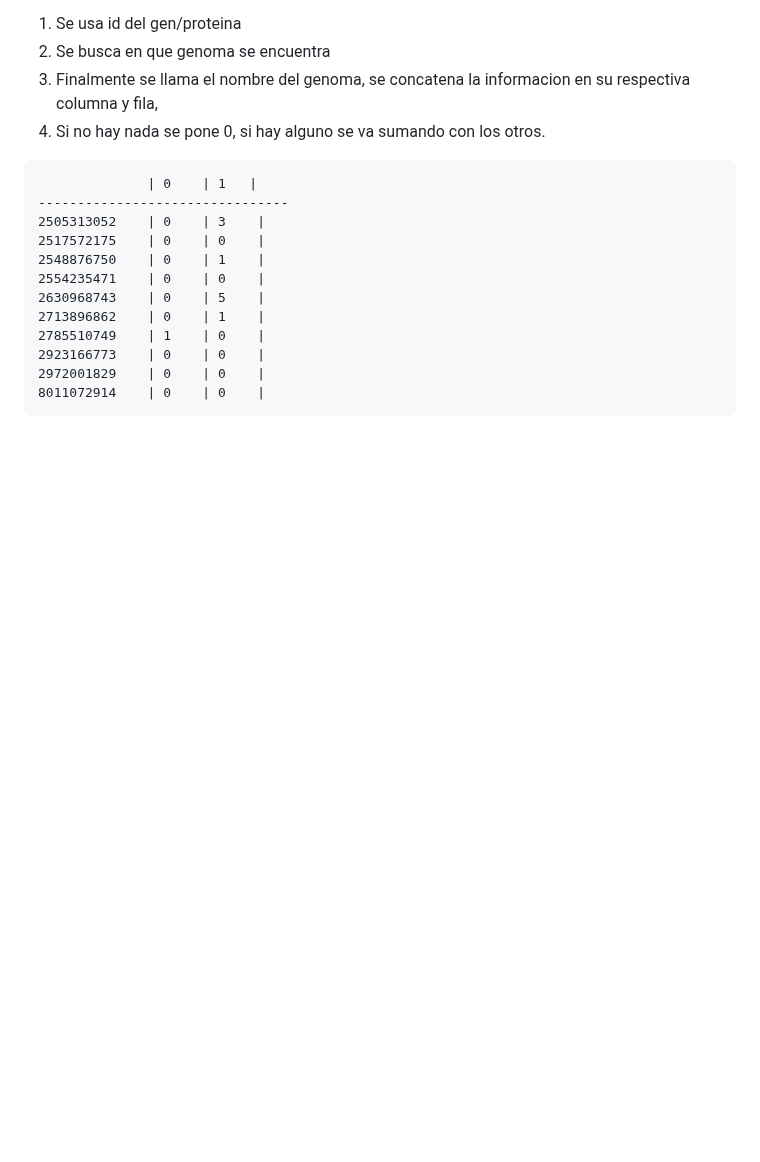
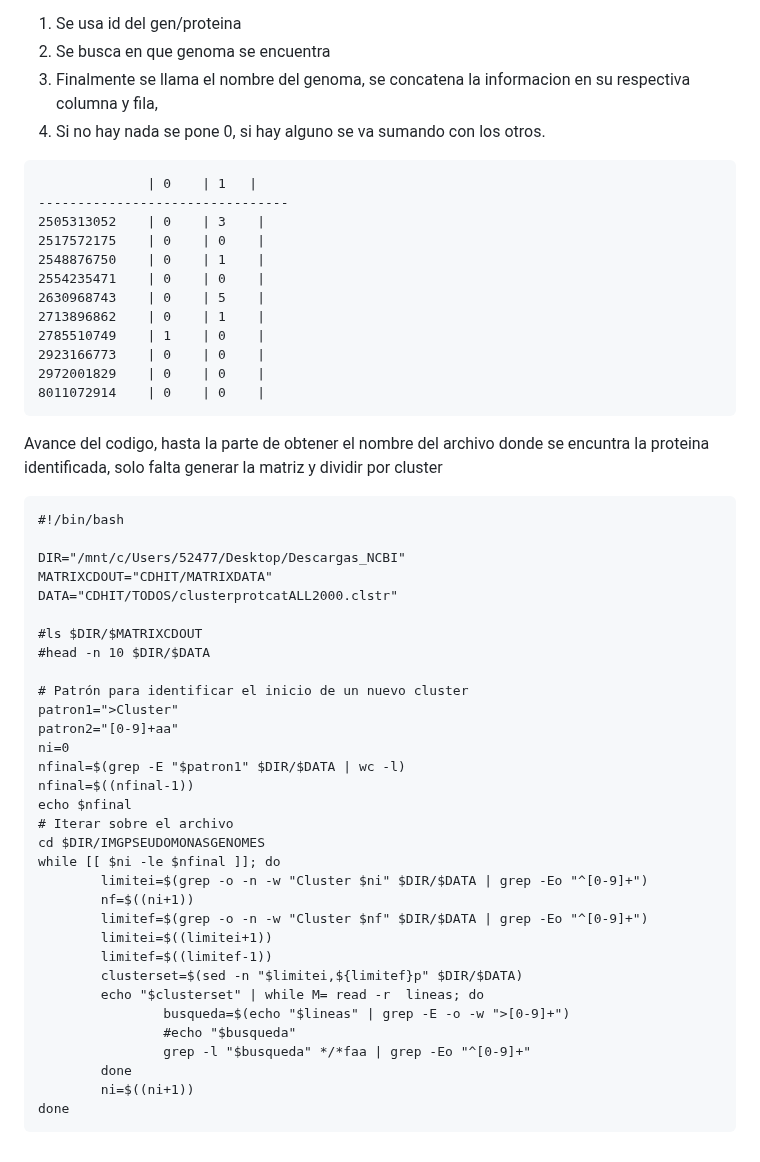
Before and after one commit to Marcos0Ramirez/Pseudomnas_Bitacora, a Markdown page: CD-HIT/MATRIZ/README.md, the part around the change. Drawn GitHub-style; blank space fills up the shorter version.

````diff
--- a/CD-HIT/MATRIZ/README.md
+++ b/CD-HIT/MATRIZ/README.md
@@ -1055,3 +1055,38 @@ Para el cual con respecto a identificar, donde se encuentra el gen/proteina.
 2972001829    | 0    | 0    |
 8011072914    | 0    | 0    |
 ```
+Avance del codigo, hasta la parte de obtener el nombre del archivo donde se encuntra la proteina identificada, solo falta generar la matriz y dividir por cluster
+```
+#!/bin/bash
+
+DIR="/mnt/c/Users/52477/Desktop/Descargas_NCBI"
+MATRIXCDOUT="CDHIT/MATRIXDATA"
+DATA="CDHIT/TODOS/clusterprotcatALL2000.clstr"
+
+#ls $DIR/$MATRIXCDOUT
+#head -n 10 $DIR/$DATA
+
+# Patrón para identificar el inicio de un nuevo cluster
+patron1=">Cluster"
+patron2="[0-9]+aa"
+ni=0
+nfinal=$(grep -E "$patron1" $DIR/$DATA | wc -l)
+nfinal=$((nfinal-1))
+echo $nfinal
+# Iterar sobre el archivo
+cd $DIR/IMGPSEUDOMONASGENOMES
+while [[ $ni -le $nfinal ]]; do
+        limitei=$(grep -o -n -w "Cluster $ni" $DIR/$DATA | grep -Eo "^[0-9]+")
+        nf=$((ni+1))
+        limitef=$(grep -o -n -w "Cluster $nf" $DIR/$DATA | grep -Eo "^[0-9]+")
+        limitei=$((limitei+1))
+        limitef=$((limitef-1))
+        clusterset=$(sed -n "$limitei,${limitef}p" $DIR/$DATA)
+        echo "$clusterset" | while M= read -r  lineas; do
+                busqueda=$(echo "$lineas" | grep -E -o -w ">[0-9]+")
+                #echo "$busqueda"
+                grep -l "$busqueda" */*faa | grep -Eo "^[0-9]+"
+        done
+        ni=$((ni+1))
+done
+```
````
